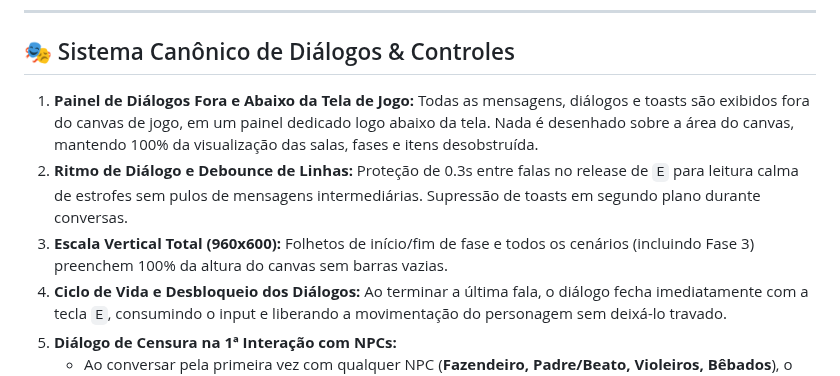
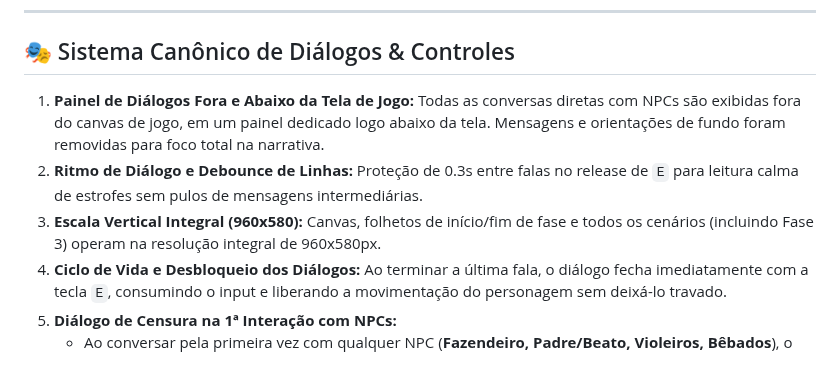
Before and after one commit to Gabriel-Aragao/o-cordel-de-coisinha, a Markdown page: README.md, the part around the change. GitHub-like rendering.

Commit message:
[gunpei] - docs: escala 960x580px e dialogos exclusivos de NPCs

```diff
--- a/README.md
+++ b/README.md
@@ -20,9 +20,9 @@ Para retornar ao mundo real, Coisinha precisa entrar em cada uma das 4 história
 
 ## 🎭 Sistema Canônico de Diálogos & Controles
 
-1. **Painel de Diálogos Fora e Abaixo da Tela de Jogo:** Todas as mensagens, diálogos e toasts são exibidos fora do canvas de jogo, em um painel dedicado logo abaixo da tela. Nada é desenhado sobre a área do canvas, mantendo 100% da visualização das salas, fases e itens desobstruída.
-2. **Ritmo de Diálogo e Debounce de Linhas:** Proteção de 0.3s entre falas no release de `E` para leitura calma de estrofes sem pulos de mensagens intermediárias. Supressão de toasts em segundo plano durante conversas.
-3. **Escala Vertical Total (960x600):** Folhetos de início/fim de fase e todos os cenários (incluindo Fase 3) preenchem 100% da altura do canvas sem barras vazias.
+1. **Painel de Diálogos Fora e Abaixo da Tela de Jogo:** Todas as conversas diretas com NPCs são exibidas fora do canvas de jogo, em um painel dedicado logo abaixo da tela. Mensagens e orientações de fundo foram removidas para foco total na narrativa.
+2. **Ritmo de Diálogo e Debounce de Linhas:** Proteção de 0.3s entre falas no release de `E` para leitura calma de estrofes sem pulos de mensagens intermediárias.
+3. **Escala Vertical Integral (960x580):** Canvas, folhetos de início/fim de fase e todos os cenários (incluindo Fase 3) operam na resolução integral de 960x580px.
 4. **Ciclo de Vida e Desbloqueio dos Diálogos:** Ao terminar a última fala, o diálogo fecha imediatamente com a tecla `E`, consumindo o input e liberando a movimentação do personagem sem deixá-lo travado.
 3. **Diálogo de Censura na 1ª Interação com NPCs:**
    - Ao conversar pela primeira vez com qualquer NPC (**Fazendeiro, Padre/Beato, Violeiros, Bêbados**), o NPC pergunta seu nome. O herói responde `"meu nome é @#$!*&%#!"` acompanhado de um som cômico de erro/censura. O NPC responde: `"Entendi foi nada!"`.
```
